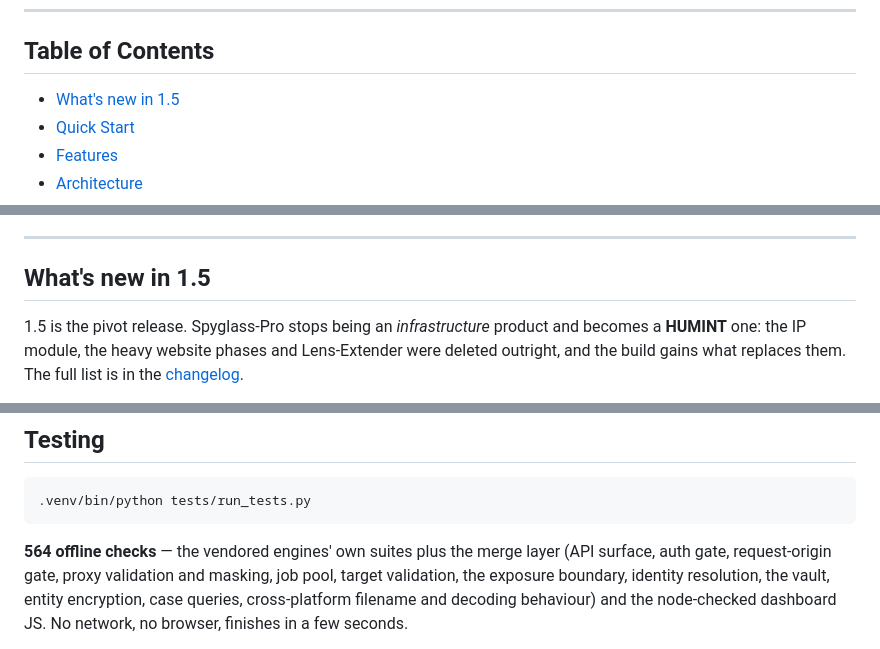
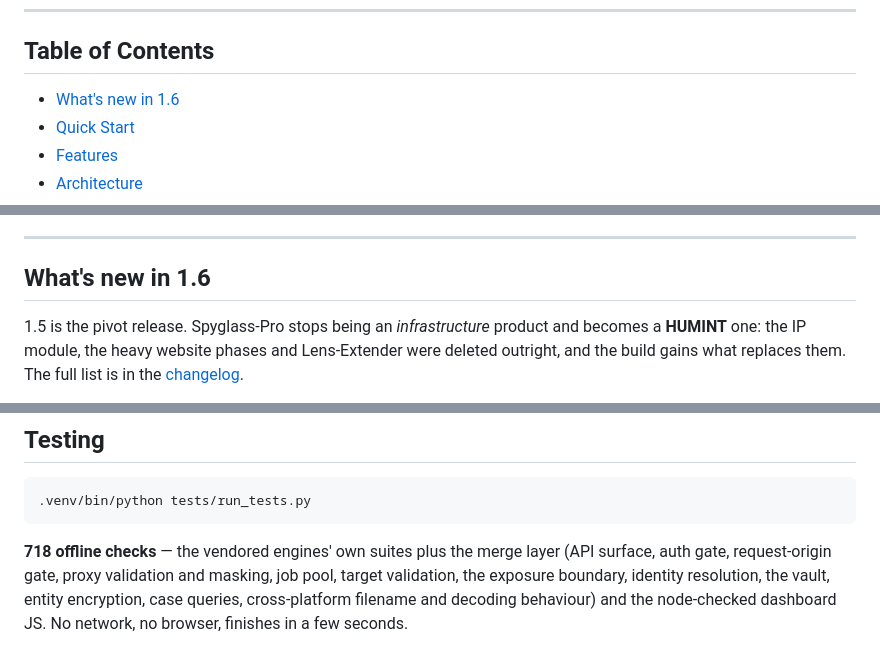
Before and after one commit to Ahmad170412/Spyglass-PRO, a Markdown page: README.md, 3 parts joined by grey strips. Rendered like a GitHub page.

Commit message:
docs: bump README to 1.6
Swap the hardcoded "What's new in 1.5" section heading and its
table-of-contents anchor to 1.6, and correct the offline check count from
564 to 718. Matches version.py/pyproject.toml (1.6.0).

````diff
--- a/README.md
+++ b/README.md
@@ -56,7 +56,7 @@ a target, and how do I know the answer is real?**
 
 ## Table of Contents
 
-- [What's new in 1.5](#whats-new-in-15)
+- [What's new in 1.6](#whats-new-in-16)
 - [Quick Start](#quick-start)
 - [Features](#features)
 - [Architecture](#architecture)
@@ -77,7 +77,7 @@ a target, and how do I know the answer is real?**
 
 ---
 
-## What's new in 1.5
+## What's new in 1.6
 
 1.5 is the pivot release. Spyglass-Pro stops being an *infrastructure*
 product and becomes a **HUMINT** one: the IP module, the heavy website phases
@@ -498,7 +498,7 @@ of the run.
 .venv/bin/python tests/run_tests.py
 ```
 
-**564 offline checks** — the vendored engines' own suites plus the merge layer
+**718 offline checks** — the vendored engines' own suites plus the merge layer
 (API surface, auth gate, request-origin gate, proxy validation and masking,
 job pool, target validation, the exposure boundary, identity resolution, the
 vault, entity encryption, case queries, cross-platform filename and decoding
````
